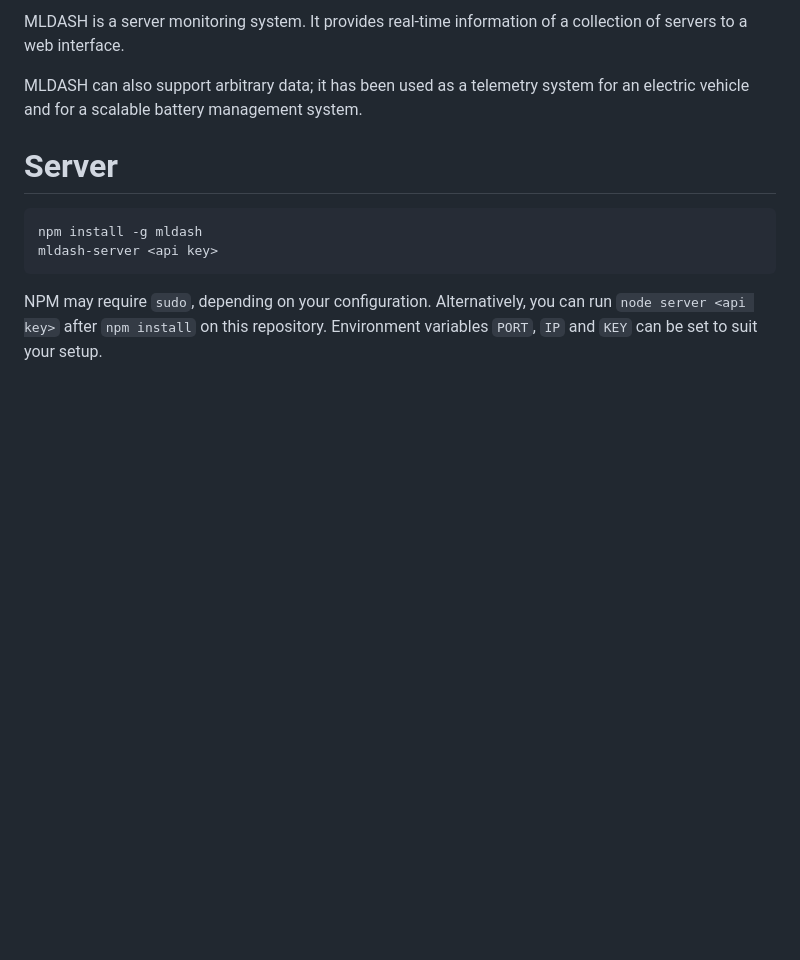
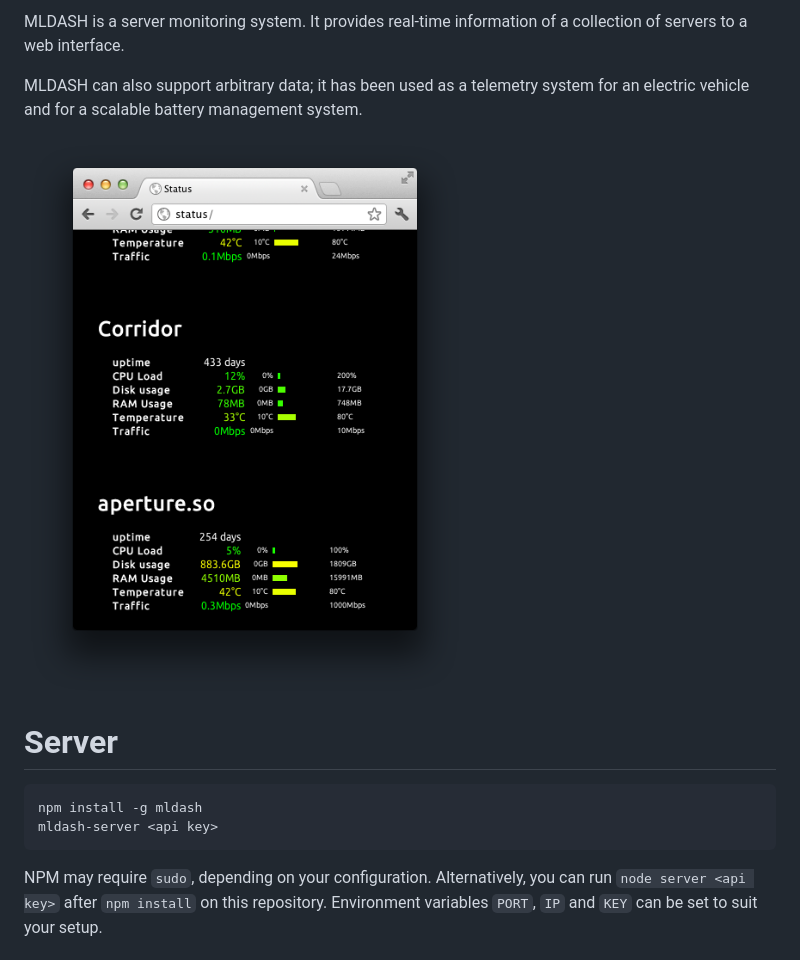
Before and after one commit to naggie/MLDASH, a Markdown page: README.md, the part around the change. GitHub-like rendering; pictures changed too: screenshot.png (added); blank space fills up the shorter version.

Commit message:
screenshot

```diff
--- a/README.md
+++ b/README.md
@@ -4,6 +4,7 @@ collection of servers to a web interface.
 MLDASH can also support arbitrary data; it has been used as a telemetry system
 for an electric vehicle and for a scalable battery management system.
 
+![MLDASH in action circa 2011](screenshot.png)
 
 # Server
 
```
